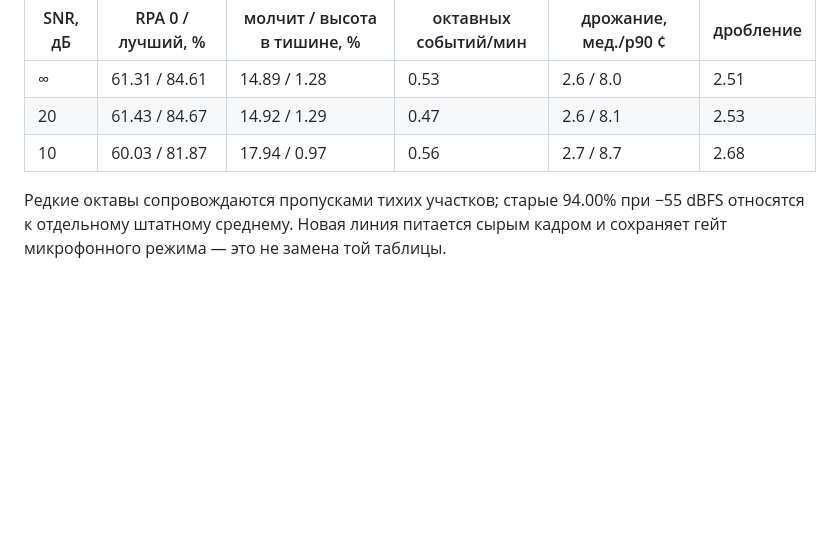
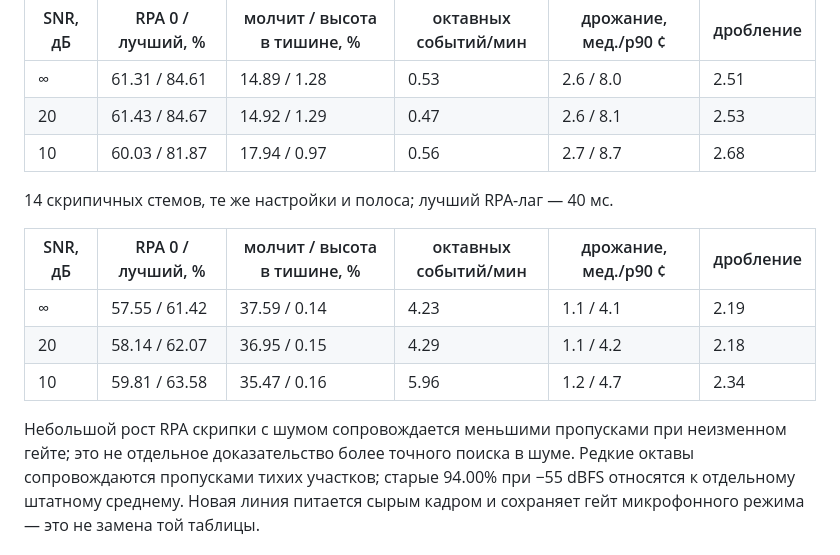
Before and after one commit to enomado/fretboard, a Markdown page: docs/peak_comb.md, the part around the change. Drawn GitHub-style; blank space fills up the shorter version.

```diff
--- a/docs/peak_comb.md
+++ b/docs/peak_comb.md
@@ -211,6 +211,16 @@ SNR от RMS всего файла с паузами. ∞ — чистая то
 | 20 | 61.43 / 84.67 | 14.92 / 1.29 | 0.47 | 2.6 / 8.1 | 2.53 |
 | 10 | 60.03 / 81.87 | 17.94 / 0.97 | 0.56 | 2.7 / 8.7 | 2.68 |
 
+14 скрипичных стемов, те же настройки и полоса; лучший RPA-лаг — 40 мс.
+
+| SNR, дБ | RPA 0 / лучший, % | молчит / высота в тишине, % | октавных событий/мин | дрожание, мед./p90 ¢ | дробление |
+|---|---|---|---|---|---|
+| ∞ | 57.55 / 61.42 | 37.59 / 0.14 | 4.23 | 1.1 / 4.1 | 2.19 |
+| 20 | 58.14 / 62.07 | 36.95 / 0.15 | 4.29 | 1.1 / 4.2 | 2.18 |
+| 10 | 59.81 / 63.58 | 35.47 / 0.16 | 5.96 | 1.2 / 4.7 | 2.34 |
+
+Небольшой рост RPA скрипки с шумом сопровождается меньшими пропусками при
+неизменном гейте; это не отдельное доказательство более точного поиска в шуме.
 Редкие октавы сопровождаются пропусками тихих участков; старые 94.00% при
 −55 dBFS относятся к отдельному штатному среднему. Новая линия питается сырым
 кадром и сохраняет гейт микрофонного режима — это не замена той таблицы.
```
Also changed, not shown: docs/detector_hypotheses_plan.md (+3 -2 lines), docs/pitch_benchmark.md (+6 -0 lines).
